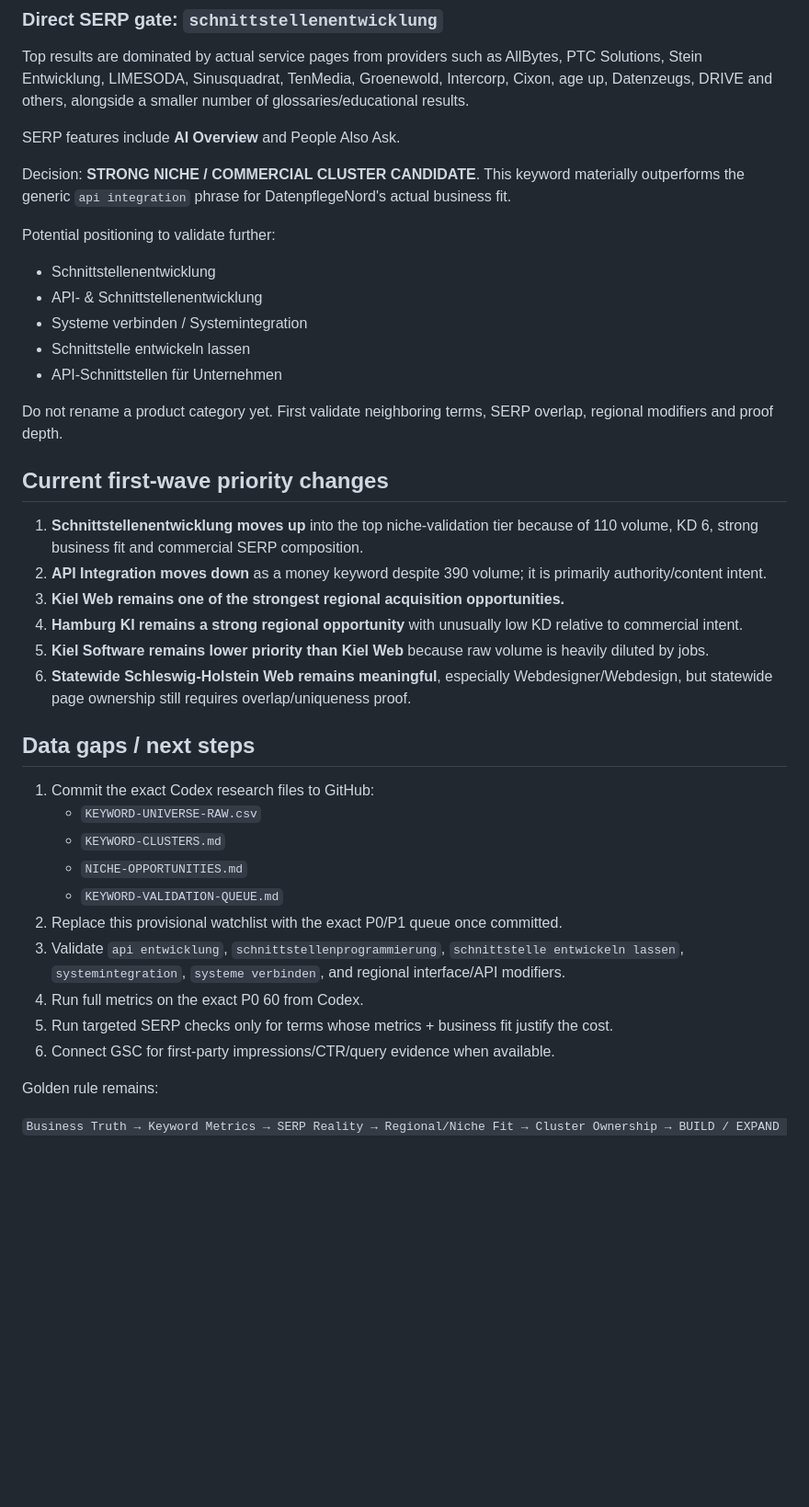
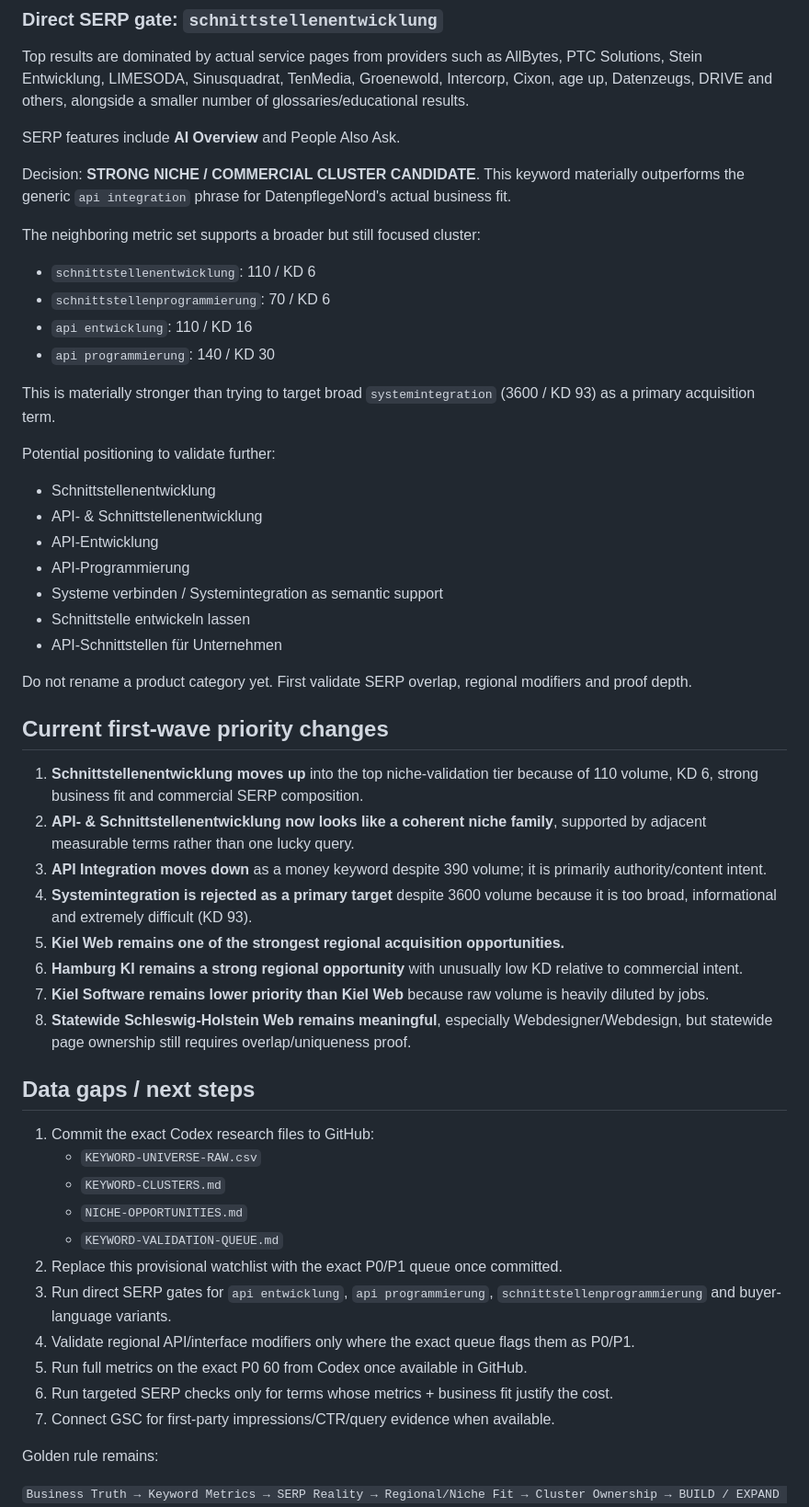
Before and after one commit to DatenpflegeNordHL/datenpflege-nord-production, a Markdown page: KEYWORD-VALIDATION-EVIDENCE-2026-09-13.md, the part around one of its changes. Shown at 92% size. Drawn GitHub-style; blank space fills up the shorter version.

Commit message:
seo: extend interface niche validation

```diff
--- a/KEYWORD-VALIDATION-EVIDENCE-2026-09-13.md
+++ b/KEYWORD-VALIDATION-EVIDENCE-2026-09-13.md
@@ -89,23 +94,35 @@ SERP features include **AI Overview** and People Also Ask.
 
 Decision: **STRONG NICHE / COMMERCIAL CLUSTER CANDIDATE**. This keyword materially outperforms the generic `api integration` phrase for DatenpflegeNord's actual business fit.
 
+The neighboring metric set supports a broader but still focused cluster:
+- `schnittstellenentwicklung`: 110 / KD 6
+- `schnittstellenprogrammierung`: 70 / KD 6
+- `api entwicklung`: 110 / KD 16
+- `api programmierung`: 140 / KD 30
+
+This is materially stronger than trying to target broad `systemintegration` (3600 / KD 93) as a primary acquisition term.
+
 Potential positioning to validate further:
 - Schnittstellenentwicklung
 - API- & Schnittstellenentwicklung
-- Systeme verbinden / Systemintegration
+- API-Entwicklung
+- API-Programmierung
+- Systeme verbinden / Systemintegration as semantic support
 - Schnittstelle entwickeln lassen
 - API-Schnittstellen für Unternehmen
 
-Do not rename a product category yet. First validate neighboring terms, SERP overlap, regional modifiers and proof depth.
+Do not rename a product category yet. First validate SERP overlap, regional modifiers and proof depth.
 
 ## Current first-wave priority changes
 
 1. **Schnittstellenentwicklung moves up** into the top niche-validation tier because of 110 volume, KD 6, strong business fit and commercial SERP composition.
-2. **API Integration moves down** as a money keyword despite 390 volume; it is primarily authority/content intent.
-3. **Kiel Web remains one of the strongest regional acquisition opportunities.**
-4. **Hamburg KI remains a strong regional opportunity** with unusually low KD relative to commercial intent.
-5. **Kiel Software remains lower priority than Kiel Web** because raw volume is heavily diluted by jobs.
-6. **Statewide Schleswig-Holstein Web remains meaningful**, especially Webdesigner/Webdesign, but statewide page ownership still requires overlap/uniqueness proof.
+2. **API- & Schnittstellenentwicklung now looks like a coherent niche family**, supported by adjacent measurable terms rather than one lucky query.
+3. **API Integration moves down** as a money keyword despite 390 volume; it is primarily authority/content intent.
+4. **Systemintegration is rejected as a primary target** despite 3600 volume because it is too broad, informational and extremely difficult (KD 93).
+5. **Kiel Web remains one of the strongest regional acquisition opportunities.**
+6. **Hamburg KI remains a strong regional opportunity** with unusually low KD relative to commercial intent.
+7. **Kiel Software remains lower priority than Kiel Web** because raw volume is heavily diluted by jobs.
+8. **Statewide Schleswig-Holstein Web remains meaningful**, especially Webdesigner/Webdesign, but statewide page ownership still requires overlap/uniqueness proof.
 
 ## Data gaps / next steps
 
@@ -115,10 +132,11 @@ Do not rename a product category yet. First validate neighboring terms, SERP ove
    - `NICHE-OPPORTUNITIES.md`
    - `KEYWORD-VALIDATION-QUEUE.md`
 2. Replace this provisional watchlist with the exact P0/P1 queue once committed.
-3. Validate `api entwicklung`, `schnittstellenprogrammierung`, `schnittstelle entwickeln lassen`, `systemintegration`, `systeme verbinden`, and regional interface/API modifiers.
-4. Run full metrics on the exact P0 60 from Codex.
-5. Run targeted SERP checks only for terms whose metrics + business fit justify the cost.
-6. Connect GSC for first-party impressions/CTR/query evidence when available.
+3. Run direct SERP gates for `api entwicklung`, `api programmierung`, `schnittstellenprogrammierung` and buyer-language variants.
+4. Validate regional API/interface modifiers only where the exact queue flags them as P0/P1.
+5. Run full metrics on the exact P0 60 from Codex once available in GitHub.
+6. Run targeted SERP checks only for terms whose metrics + business fit justify the cost.
+7. Connect GSC for first-party impressions/CTR/query evidence when available.
 
 Golden rule remains:
 
```
Also changed, not shown: other parts of KEYWORD-VALIDATION-EVIDENCE-2026-09-13.md (+6 -1 lines).
